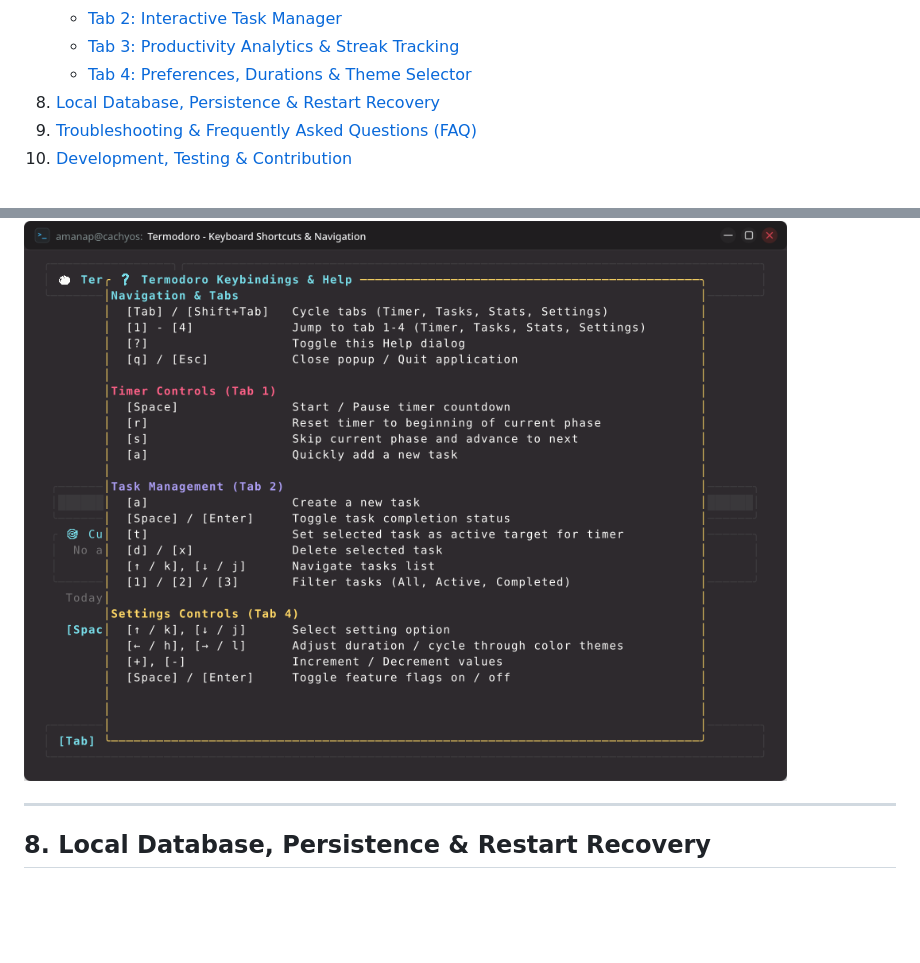
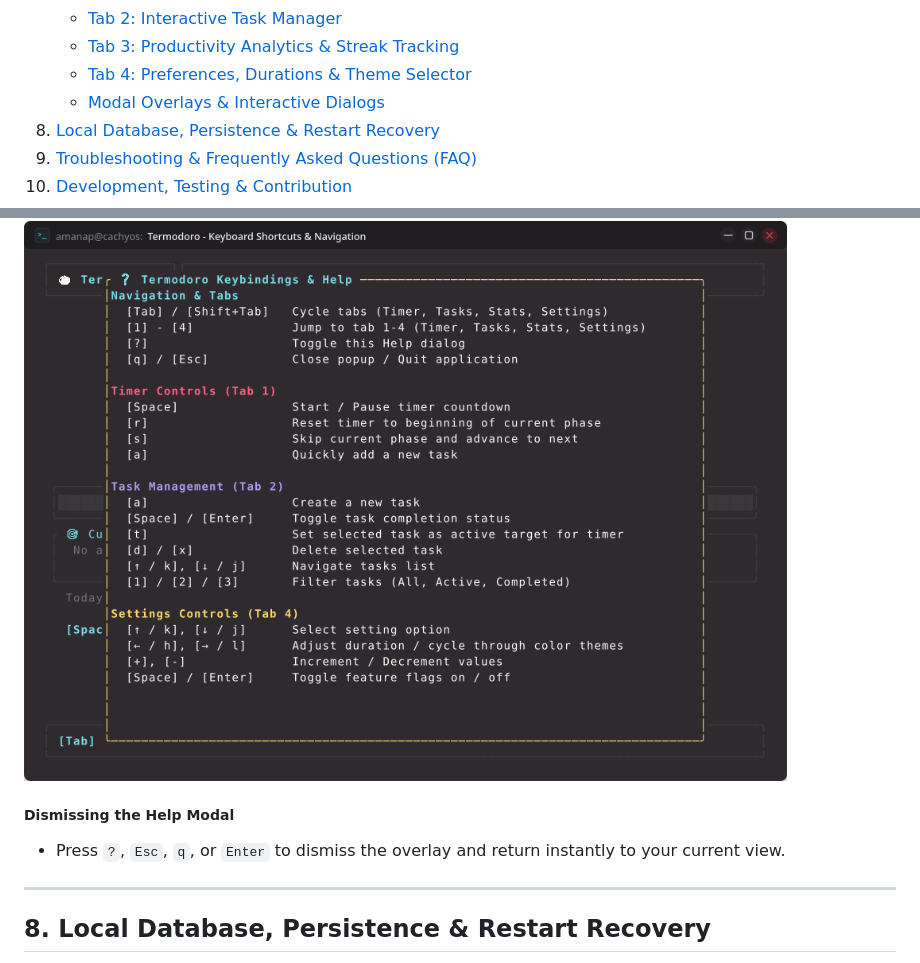
Before and after one commit to amanalip/Termodoro, a Markdown page: README.md, 2 parts joined by grey strips. Rendered like a GitHub page; blank space fills up the shorter version.

```diff
--- a/README.md
+++ b/README.md
@@ -59,6 +59,7 @@ cargo run --release
    - [Tab 2: Interactive Task Manager](#tab-2-interactive-task-manager)
    - [Tab 3: Productivity Analytics & Streak Tracking](#tab-3-productivity-analytics--streak-tracking)
    - [Tab 4: Preferences, Durations & Theme Selector](#tab-4-preferences-durations--theme-selector)
+   - [Modal Overlays & Interactive Dialogs](#modal-overlays--interactive-dialogs)
 8. [Local Database, Persistence & Restart Recovery](#8-local-database-persistence--restart-recovery)
 9. [Troubleshooting & Frequently Asked Questions (FAQ)](#9-troubleshooting--frequently-asked-questions-faq)
 10. [Development, Testing & Contribution](#10-development-testing--contribution)
@@ -654,5 +661,8 @@ Press `?` at any point to open the interactive keyboard cheat sheet:
 
 ![Help & Keybindings Dialog](assets/screenshots/kde_06_help_modal.png)
+
+##### Dismissing the Help Modal
+- Press `?`, `Esc`, `q`, or `Enter` to dismiss the overlay and return instantly to your current view.
 
 
 
```
Also changed, not shown: other parts of README.md (+11 -5 lines).
